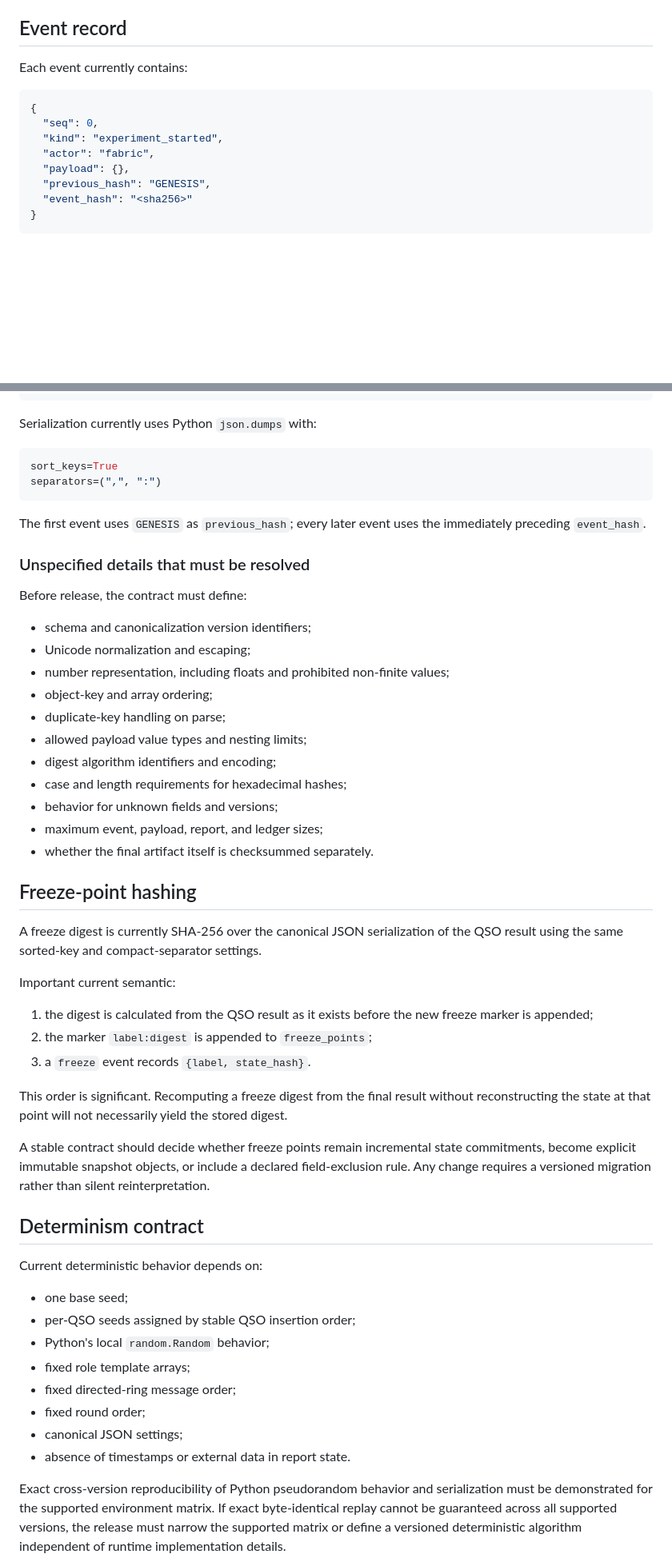
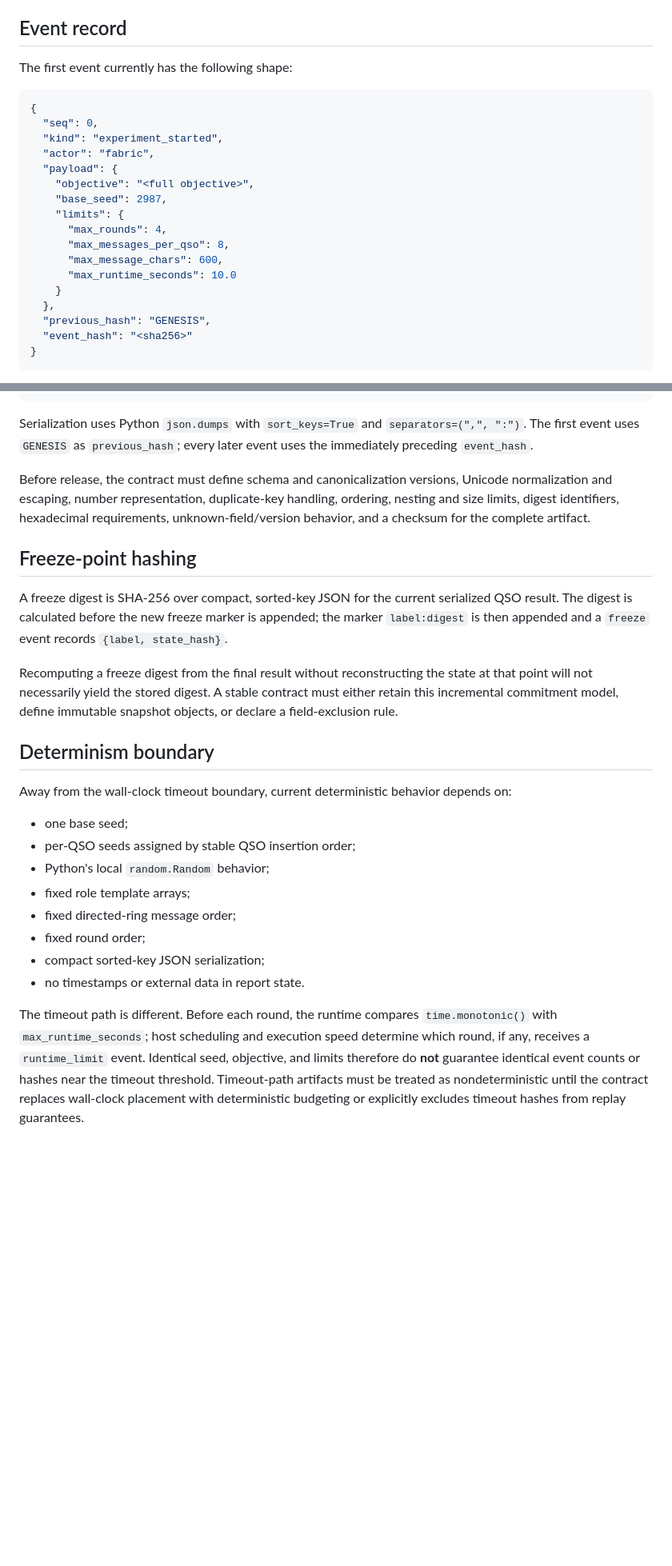
Before and after one commit to aevespers2/QSO-FABRIC, a Markdown page: docs/OUTPUT_CONTRACTS.md, 2 parts joined by grey strips. Shown at 80% size. Drawn GitHub-style; blank space fills up the shorter version.

Commit message:
docs: correct event payload and timeout determinism contract

````diff
--- a/docs/OUTPUT_CONTRACTS.md
+++ b/docs/OUTPUT_CONTRACTS.md
@@ -57,14 +59,23 @@ The four current identifiers are `atlas`, `nova`, `orion`, and `lyra`. Their ins
 
 ## Event record
 
-Each event currently contains:
+The first event currently has the following shape:
 
 ```json
 {
   "seq": 0,
   "kind": "experiment_started",
   "actor": "fabric",
-  "payload": {},
+  "payload": {
+    "objective": "<full objective>",
+    "base_seed": 2987,
+    "limits": {
+      "max_rounds": 4,
+      "max_messages_per_qso": 8,
+      "max_message_chars": 600,
+      "max_runtime_seconds": 10.0
+    }
+  },
   "previous_hash": "GENESIS",
   "event_hash": "<sha256>"
 }
@@ -98,48 +109,19 @@ The current event digest is SHA-256 over UTF-8 encoded JSON for:
 }
 ```
 
-Serialization currently uses Python `json.dumps` with:
+Serialization uses Python `json.dumps` with `sort_keys=True` and `separators=(",", ":")`. The first event uses `GENESIS` as `previous_hash`; every later event uses the immediately preceding `event_hash`.
 
-```python
-sort_keys=True
-separators=(",", ":")
-```
-
-The first event uses `GENESIS` as `previous_hash`; every later event uses the immediately preceding `event_hash`.
-
-### Unspecified details that must be resolved
-
-Before release, the contract must define:
-
-- schema and canonicalization version identifiers;
-- Unicode normalization and escaping;
-- number representation, including floats and prohibited non-finite values;
-- object-key and array ordering;
-- duplicate-key handling on parse;
-- allowed payload value types and nesting limits;
-- digest algorithm identifiers and encoding;
-- case and length requirements for hexadecimal hashes;
-- behavior for unknown fields and versions;
-- maximum event, payload, report, and ledger sizes;
-- whether the final artifact itself is checksummed separately.
+Before release, the contract must define schema and canonicalization versions, Unicode normalization and escaping, number representation, duplicate-key handling, ordering, nesting and size limits, digest identifiers, hexadecimal requirements, unknown-field/version behavior, and a checksum for the complete artifact.
 
 ## Freeze-point hashing
 
-A freeze digest is currently SHA-256 over the canonical JSON serialization of the QSO result using the same sorted-key and compact-separator settings.
+A freeze digest is SHA-256 over compact, sorted-key JSON for the current serialized QSO result. The digest is calculated before the new freeze marker is appended; the marker `label:digest` is then appended and a `freeze` event records `{label, state_hash}`.
 
-Important current semantic:
+Recomputing a freeze digest from the final result without reconstructing the state at that point will not necessarily yield the stored digest. A stable contract must either retain this incremental commitment model, define immutable snapshot objects, or declare a field-exclusion rule.
 
-1. the digest is calculated from the QSO result as it exists before the new freeze marker is appended;
-2. the marker `label:digest` is appended to `freeze_points`;
-3. a `freeze` event records `{label, state_hash}`.
+## Determinism boundary
 
-This order is significant. Recomputing a freeze digest from the final result without reconstructing the state at that point will not necessarily yield the stored digest.
-
-A stable contract should decide whether freeze points remain incremental state commitments, become explicit immutable snapshot objects, or include a declared field-exclusion rule. Any change requires a versioned migration rather than silent reinterpretation.
-
-## Determinism contract
-
-Current deterministic behavior depends on:
+Away from the wall-clock timeout boundary, current deterministic behavior depends on:
 
 - one base seed;
 - per-QSO seeds assigned by stable QSO insertion order;
@@ -147,8 +129,8 @@ Current deterministic behavior depends on:
 - fixed role template arrays;
 - fixed directed-ring message order;
 - fixed round order;
-- canonical JSON settings;
-- absence of timestamps or external data in report state.
+- compact sorted-key JSON serialization;
+- no timestamps or external data in report state.
 
-Exact cross-version reproducibility of Python pseudorandom behavior and serialization must be demonstrated for the supported environment matrix. If exact byte-identical replay cannot be guaranteed across all supported versions, the release must narrow the supported matrix or define a versioned deterministic algorithm independent of runtime implementation details.
+The timeout path is different. Before each round, the runtime compares `time.monotonic()` with `max_runtime_seconds`; host scheduling and execution speed determine which round, if any, receives a `runtime_limit` event. Identical seed, objective, and limits therefore do **not** guarantee identical event counts or hashes near the timeout threshold. Timeout-path artifacts must be treated as nondeterministic until the contract replaces wall-clock placement with deterministic budgeting or explicitly excludes timeout hashes from replay guarantees.
 
````
Also changed, not shown: other parts of docs/OUTPUT_CONTRACTS.md (+22 -64 lines).
